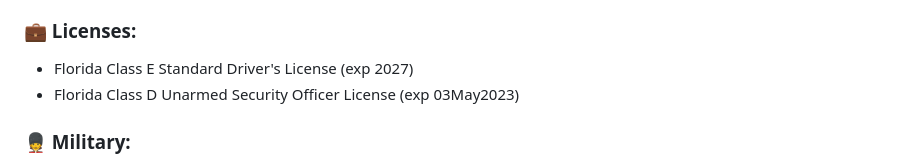
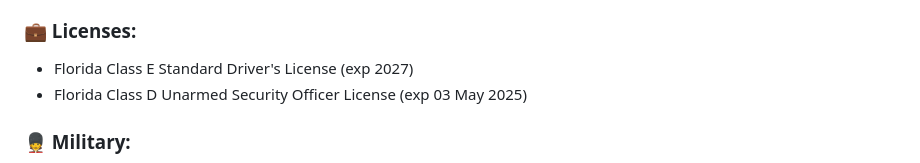
Before and after one commit to CodebenderCate/codebendercate, a Markdown page: readme.md, the part around the change. GitHub-like rendering.

```diff
--- a/readme.md
+++ b/readme.md
@@ -11,7 +11,7 @@
 
 ### 💼 Licenses:
 - Florida Class E Standard Driver's License (exp 2027)
-- Florida Class D Unarmed Security Officer License (exp 03May2023)
+- Florida Class D Unarmed Security Officer License (exp 03 May 2025)
 
 ### 💂 Military:
 - United States Army, 779th Engineering Battalion, 83rd Troop Command, 144th Transportation Company, Marianna, Florida
```
